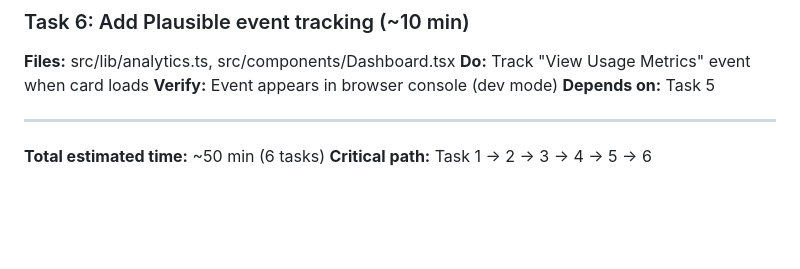
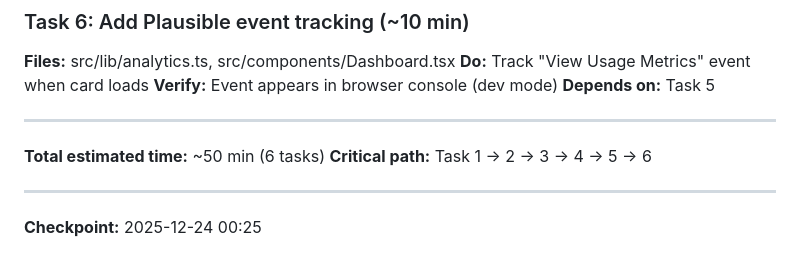
Before and after one commit to Jake-qp/claude-code-7.7, a Markdown page: SCRATCHPAD.md, the part around the change. Rendered like a GitHub page; blank space fills up the shorter version.

Commit message:
wip(planning): checkpoint 2025-12-24 03:28

```diff
--- a/SCRATCHPAD.md
+++ b/SCRATCHPAD.md
@@ -118,3 +118,6 @@ Task 3 → Task 4 → Task 5
 
 **Total estimated time:** ~50 min (6 tasks)
 **Critical path:** Task 1 → 2 → 3 → 4 → 5 → 6
+
+---
+**Checkpoint:** 2025-12-24 00:25
```
